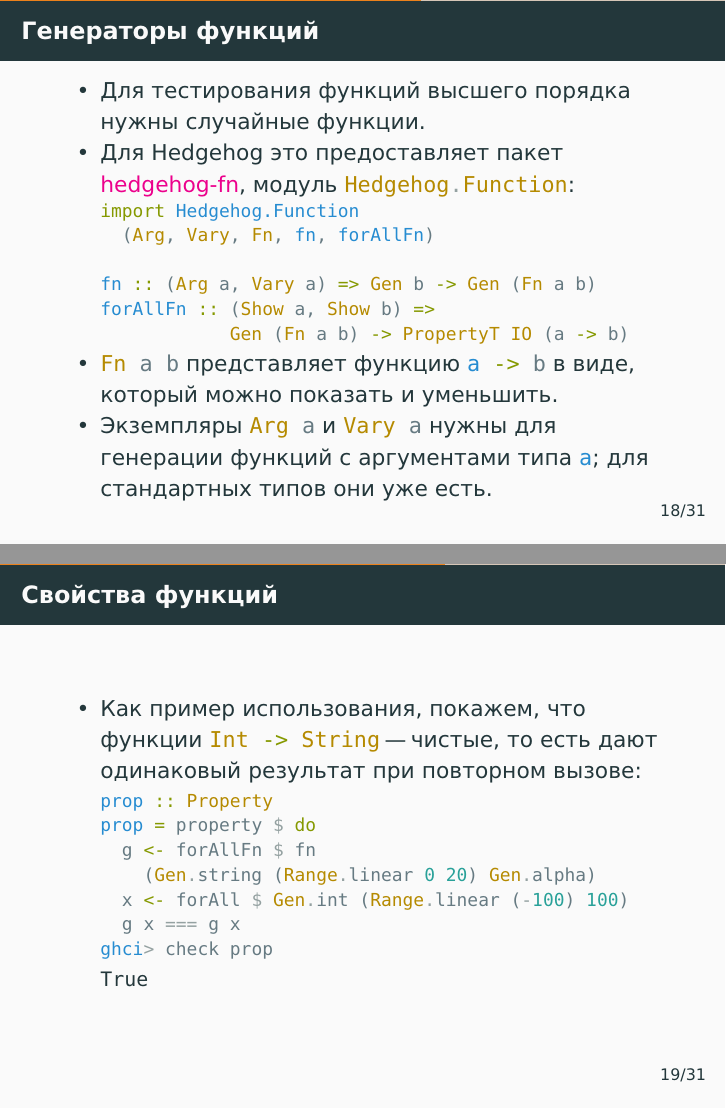
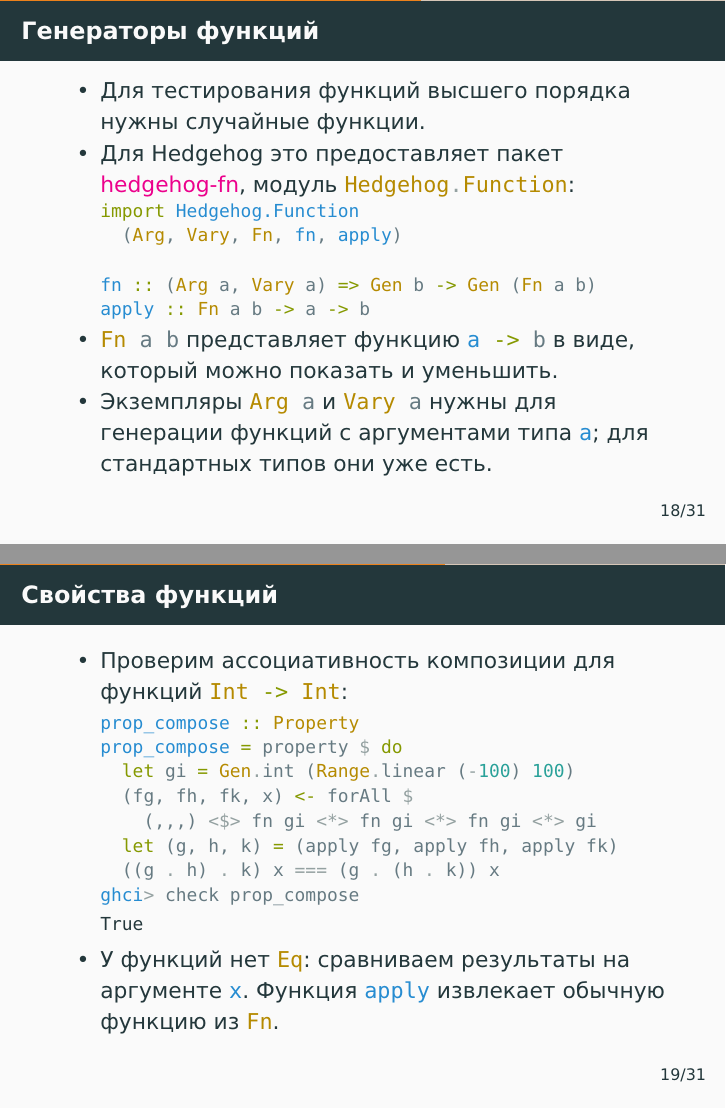
Before and after one commit to alexeyr/miet-haskell-course, LaTeX slides (lecture12_property_testing.tex): pages 41 and 42 of 62 before the commit and pages 41 and 43 of 63 after it, joined at a grey line. The pictures show the PDF file lecture12_property_testing.pdf that the author committed with the source.

Commit message:
Заменить пример чистоты проверкой ассоциативности композиции

```diff
--- a/lecture12_property_testing.tex
+++ b/lecture12_property_testing.tex
@@ -302,11 +302,10 @@
     \item Для Hedgehog это предоставляет пакет \hackage{hedgehog-fn}, модуль \href{https://hackage.haskell.org/package/hedgehog-fn/docs/Hedgehog-Function.html}{\haskinline|Hedgehog.Function|}:
           \begin{haskellsmall}
             import Hedgehog.Function
-              (Arg, Vary, Fn, fn, forAllFn)
+              (Arg, Vary, Fn, fn, apply)
 
             fn :: (Arg a, Vary a) => Gen b -> Gen (Fn a b)
-            forAllFn :: (Show a, Show b) =>
-                        Gen (Fn a b) -> PropertyT IO (a -> b)
+            apply :: Fn a b -> a -> b
           \end{haskellsmall}
     \item \haskinline|Fn a b| представляет функцию \haskinline|a -> b| в виде, который можно показать и уменьшить.
     \item Экземпляры \haskinline|Arg a| и \haskinline|Vary a| нужны для генерации функций с аргументами типа \haskinline|a|; для стандартных типов они уже есть.
@@ -316,19 +315,22 @@
 \begin{frame}[fragile]
   \frametitle{Свойства функций}
   \begin{itemize}
-    \item Как пример использования, покажем, что функции \haskinline|Int -> String| "--- чистые, то есть дают одинаковый результат при повторном вызове:
+    \item Проверим ассоциативность композиции для функций \haskinline|Int -> Int|:
           \begin{haskellsmall}
-            prop :: Property
-            prop = property $ do
-              g <- forAllFn $ fn
-                (Gen.string (Range.linear 0 20) Gen.alpha)
-              x <- forAll $ Gen.int (Range.linear (-100) 100)
-              g x === g x
-            ghci> check prop
+            prop_compose :: Property
+            prop_compose = property $ do
+              let gi = Gen.int (Range.linear (-100) 100)
+              (fg, fh, fk, x) <- forAll $
+                (,,,) <$> fn gi <*> fn gi <*> fn gi <*> gi
+              let (g, h, k) = (apply fg, apply fh, apply fk)
+              ((g . h) . k) x === (g . (h . k)) x
+            ghci> check prop_compose
           \end{haskellsmall}
-          \begin{ghci}
+          \pause
+          \begin{ghcismall}
             True
-          \end{ghci}
+          \end{ghcismall}
+    \item У функций нет \haskinline|Eq|: сравниваем результаты на аргументе \haskinline|x|. Функция \haskinline|apply| извлекает обычную функцию из \haskinline|Fn|.
   \end{itemize}
 \end{frame}
 
```
Also changed, not shown: lecture12_property_testing.pdf.
